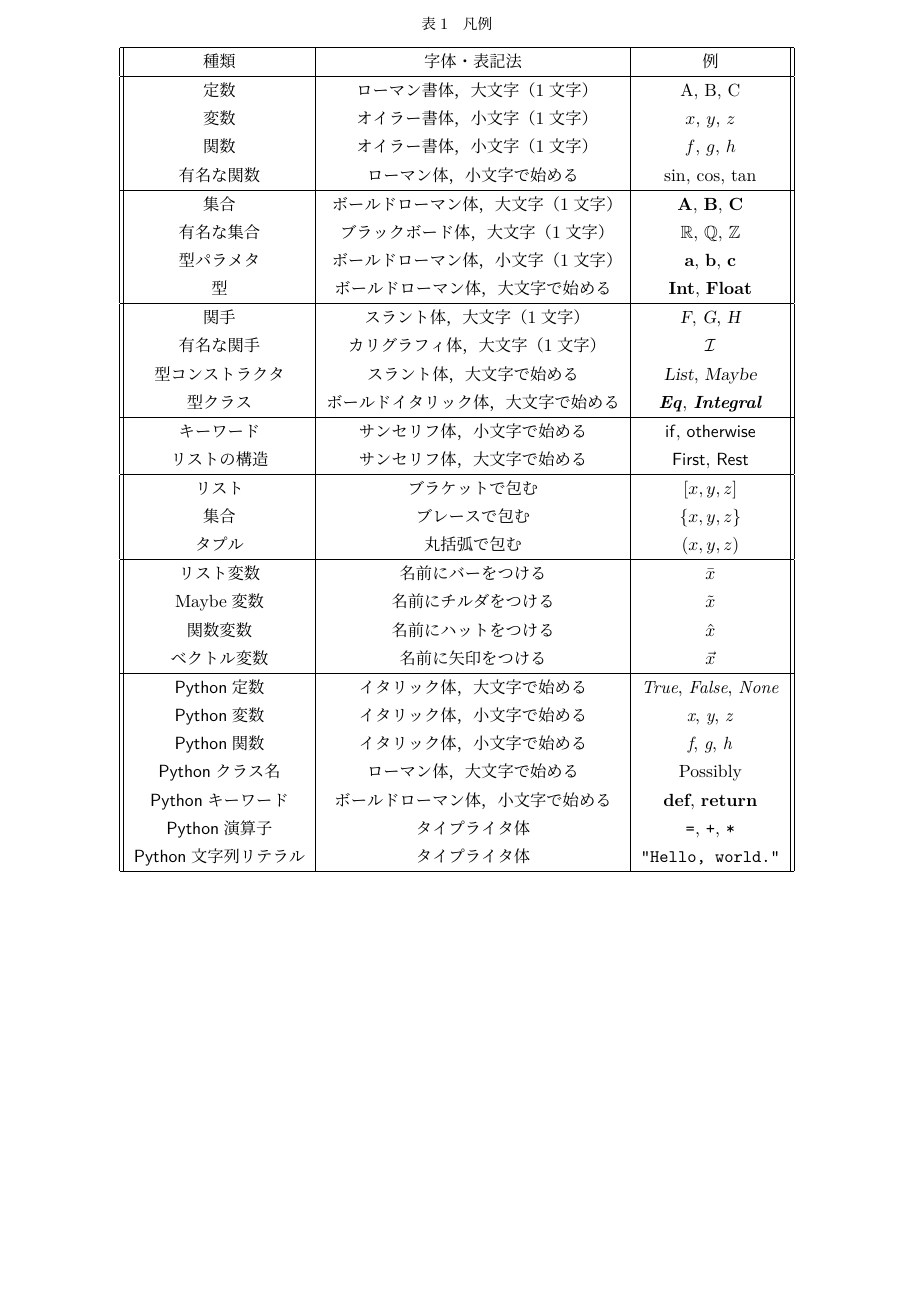
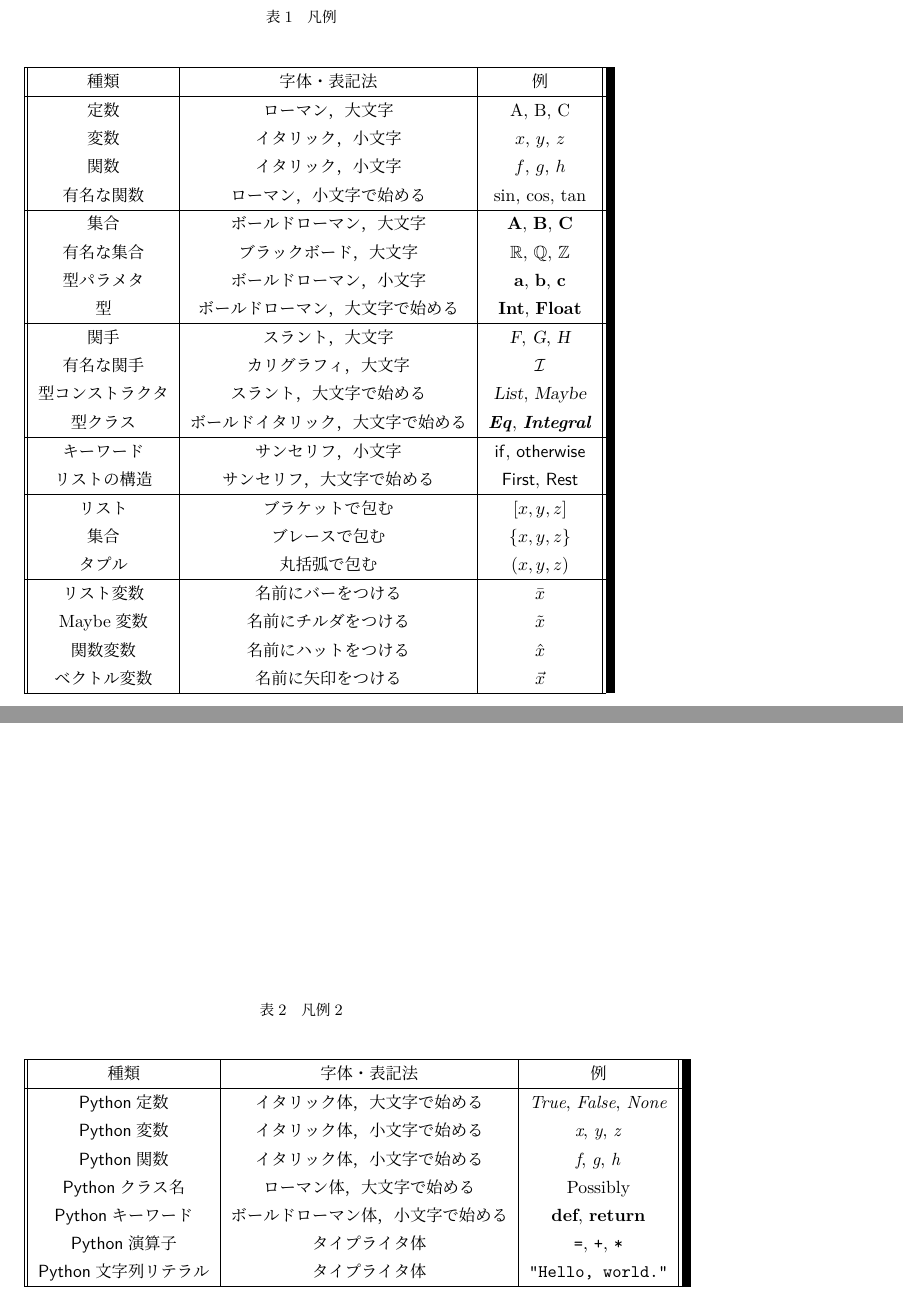
Before and after one commit to kanaya/haskell, a LaTeX thesis (haskell.tex): part of page 6 of 79 before the commit and two parts of pages 7 and 8 of 121 after it, the two joined at a grey line, cut so that both start at the same text, the shorter picture padded with empty space. Compiled offline with pLaTeX and dvipdfmx.

Commit message:
A5 size.

```diff
--- a/haskell.tex
+++ b/haskell.tex
@@ -1,4 +1,4 @@
-\documentclass[twocolumn]{jsbook}
+\documentclass[a5paper,draft]{jsbook}
 % \usepackage{eulervm}
 \usepackage{amsmath,amssymb,ascmac,bm,multirow,lmodern}
 \makeindex
@@ -222,20 +222,20 @@
 \hline
 種類&字体・表記法&例\\
 \hline
-定数&ローマン書体，大文字（1文字）&$\mathConstant{A}$, $\mathConstant{B}$, $\mathConstant{C}$\\
-変数&オイラー書体，小文字（1文字）&$x$, $y$, $z$\\
-関数&オイラー書体，小文字（1文字）&$f$, $g$, $h$\\
-有名な関数&ローマン体，小文字で始める&$\sin$, $\cos$, $\tan$\\\hline
-集合&ボールドローマン体，大文字（1文字）&$\mathSet{A}$, $\mathSet{B}$, $\mathSet{C}$\\
-有名な集合&ブラックボード体，大文字（1文字）&$\mathSpecialSet{R}$, $\mathSpecialSet{Q}$, $\mathSpecialSet{Z}$\\
-型パラメタ&ボールドローマン体，小文字（1文字）&$\hsklType{a}$, $\hsklType{b}$, $\hsklType{c}$\\
-型&ボールドローマン体，大文字で始める&$\hsklInt$, $\hsklFloat$\\\hline
-関手&スラント体，大文字（1文字）&$\mathFunctor{F}$, $\mathFunctor{G}$, $\mathFunctor{H}$\\
-有名な関手&カリグラフィ体，大文字（1文字）&$\mathSpecialFunctor{I}$\\
-型コンストラクタ&スラント体，大文字で始める&$\hsklListConstructor$, $\hsklMaybeConstructor$\\
-型クラス&ボールドイタリック体，大文字で始める&$\hsklEq$, $\hsklIntegral$\\\hline
-キーワード&サンセリフ体，小文字で始める&$\mathIf$, $\mathOtherwise$\\
-リストの構造&サンセリフ体，大文字で始める&$\mathFirst$, $\mathRest$\\
+定数&ローマン，大文字&$\mathConstant{A}$, $\mathConstant{B}$, $\mathConstant{C}$\\
+変数&イタリック，小文字&$x$, $y$, $z$\\
+関数&イタリック，小文字&$f$, $g$, $h$\\
+有名な関数&ローマン，小文字で始める&$\sin$, $\cos$, $\tan$\\\hline
+集合&ボールドローマン，大文字&$\mathSet{A}$, $\mathSet{B}$, $\mathSet{C}$\\
+有名な集合&ブラックボード，大文字&$\mathSpecialSet{R}$, $\mathSpecialSet{Q}$, $\mathSpecialSet{Z}$\\
+型パラメタ&ボールドローマン，小文字&$\hsklType{a}$, $\hsklType{b}$, $\hsklType{c}$\\
+型&ボールドローマン，大文字で始める&$\hsklInt$, $\hsklFloat$\\\hline
+関手&スラント，大文字&$\mathFunctor{F}$, $\mathFunctor{G}$, $\mathFunctor{H}$\\
+有名な関手&カリグラフィ，大文字&$\mathSpecialFunctor{I}$\\
+型コンストラクタ&スラント，大文字で始める&$\hsklListConstructor$, $\hsklMaybeConstructor$\\
+型クラス&ボールドイタリック，大文字で始める&$\hsklEq$, $\hsklIntegral$\\\hline
+キーワード&サンセリフ，小文字&$\mathIf$, $\mathOtherwise$\\
+リストの構造&サンセリフ，大文字で始める&$\mathFirst$, $\mathRest$\\
 \hline
 リスト&ブラケットで包む&$\left[x,y,z\right]$\\
 集合&ブレースで包む&$\{x,y,z\}$\\
@@ -245,6 +245,17 @@
 Maybe変数&名前にチルダをつける&$\hsklMaybe{x}$\\
 関数変数&名前にハットをつける&$\hsklFunction{x}$\\
 ベクトル変数&名前に矢印をつける&$\mathVector{x}$\\
+\hline
+\end{tabular}
+\end{center}
+\end{table*}
+
+\begin{table*}
+\caption{凡例2}
+\begin{center}
+\begin{tabular}{||c|c|c||}
+\hline
+種類&字体・表記法&例\\
 \hline
 \python 定数&イタリック体，大文字で始める&\pthnId{True}, \pthnId{False}, \pthnId{None}\\
 \python 変数&イタリック体，小文字で始める&\pthnId{x}, \pthnId{y}, \pthnId{z}\\
```
Also changed, not shown: Makefile.
